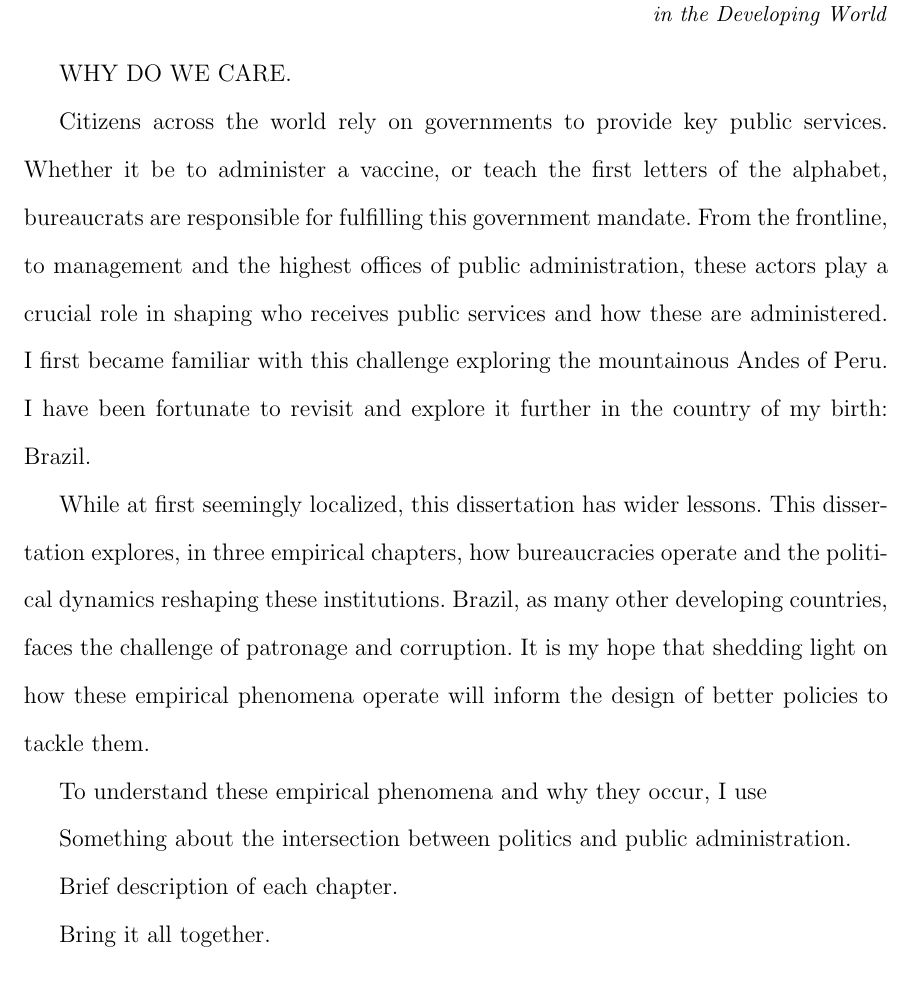
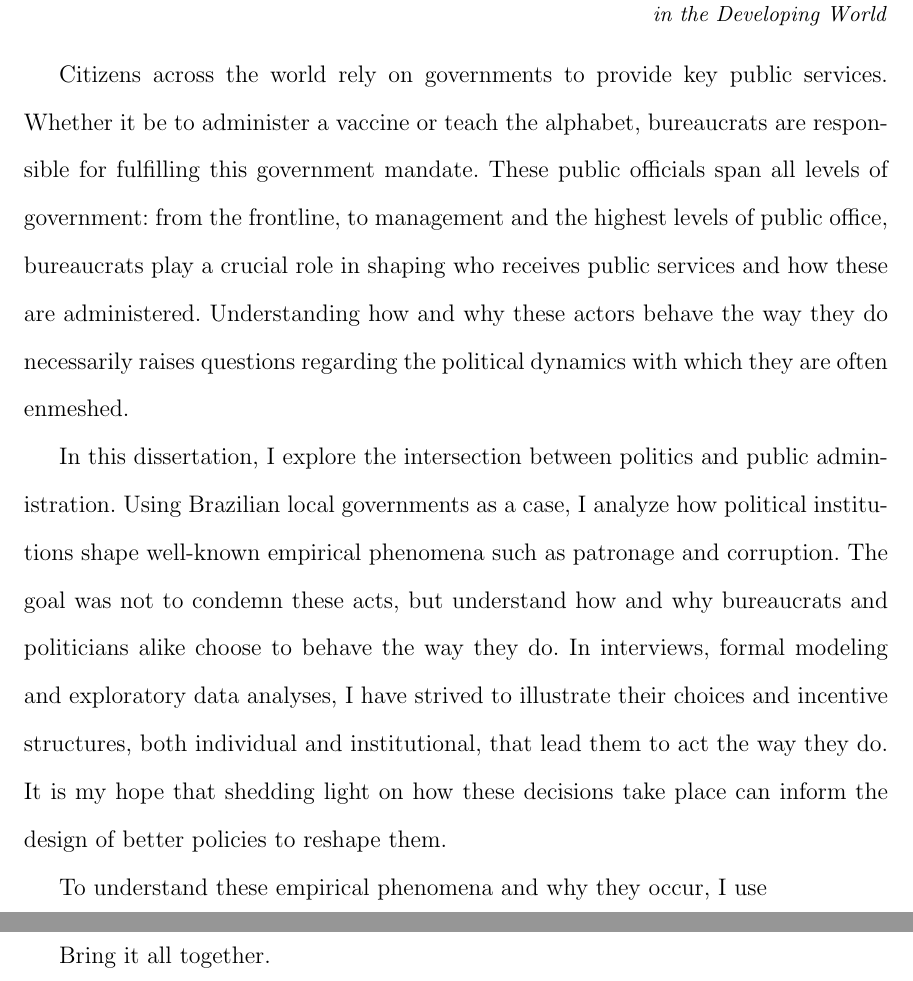
Before and after one commit to galileukim/dissertation, a LaTeX thesis (dissertation.tex): part of page 4 of 173 before the commit and two parts of pages 4 and 5 of 174 after it, the two joined at a grey line, cut so that both start at the same text, the shorter picture padded with empty space. Compiled offline with pdfLaTeX.

Commit message:
continue to redraft intro

```diff
--- a/dissertation.tex
+++ b/dissertation.tex
@@ -124,12 +124,9 @@ Finally, to Kimchi and my lifelong partner, Jill Chien. We have made it through
 
 \epigraph{\singlespacing In short, \emph{both} state capacity and politics must be studied if we are to explain state performance -- especially in the developing world.}{\singlespacing Cente\~{n}o, Kohli and Yashar, \emph{States in the Developing World}}
 
-WHY DO WE CARE.
+Citizens across the world rely on governments to provide key public services. Whether it be to administer a vaccine or teach the alphabet, bureaucrats are responsible for fulfilling this government mandate. These public officials span all levels of government: from the frontline, to management and the highest levels of public office, bureaucrats play a crucial role in shaping who receives public services and how these are administered. Understanding how and why these actors behave the way they do necessarily raises questions regarding the political dynamics with which they are often enmeshed.
 
-Citizens across the world rely on governments to provide key public services. Whether it be to administer a vaccine, or teach the first letters of the alphabet, bureaucrats are responsible for fulfilling this government mandate. From the frontline, to management and the highest offices of public administration, these actors play a crucial role in shaping who receives public services and how these are administered. I first became familiar with this challenge exploring the mountainous Andes of Peru. I have been fortunate to revisit and explore it further in the country of my birth: Brazil.
-
-While at first seemingly localized, this dissertation has wider lessons.
-This dissertation explores, in three empirical chapters, how bureaucracies operate and the political dynamics reshaping these institutions. Brazil, as many other developing countries, faces the challenge of patronage and corruption. It is my hope that shedding light on how these empirical phenomena operate will inform the design of better policies to tackle them.
+In this dissertation, I explore the intersection between politics and public administration. Using Brazilian local governments as a case, I analyze how political institutions shape well-known empirical phenomena such as patronage and corruption. The goal was not to condemn these acts, but understand how and why bureaucrats and politicians alike choose to behave the way they do. In interviews, formal modeling and exploratory data analyses, I have strived to illustrate their choices and incentive structures, both individual and institutional, that lead them to act the way they do. It is my hope that shedding light on how these decisions take place can inform the design of better policies to reshape them.
 
 To understand these empirical phenomena and why they occur, I use
 
```
Also changed, not shown: dissertation.pdf, 8 other files.
